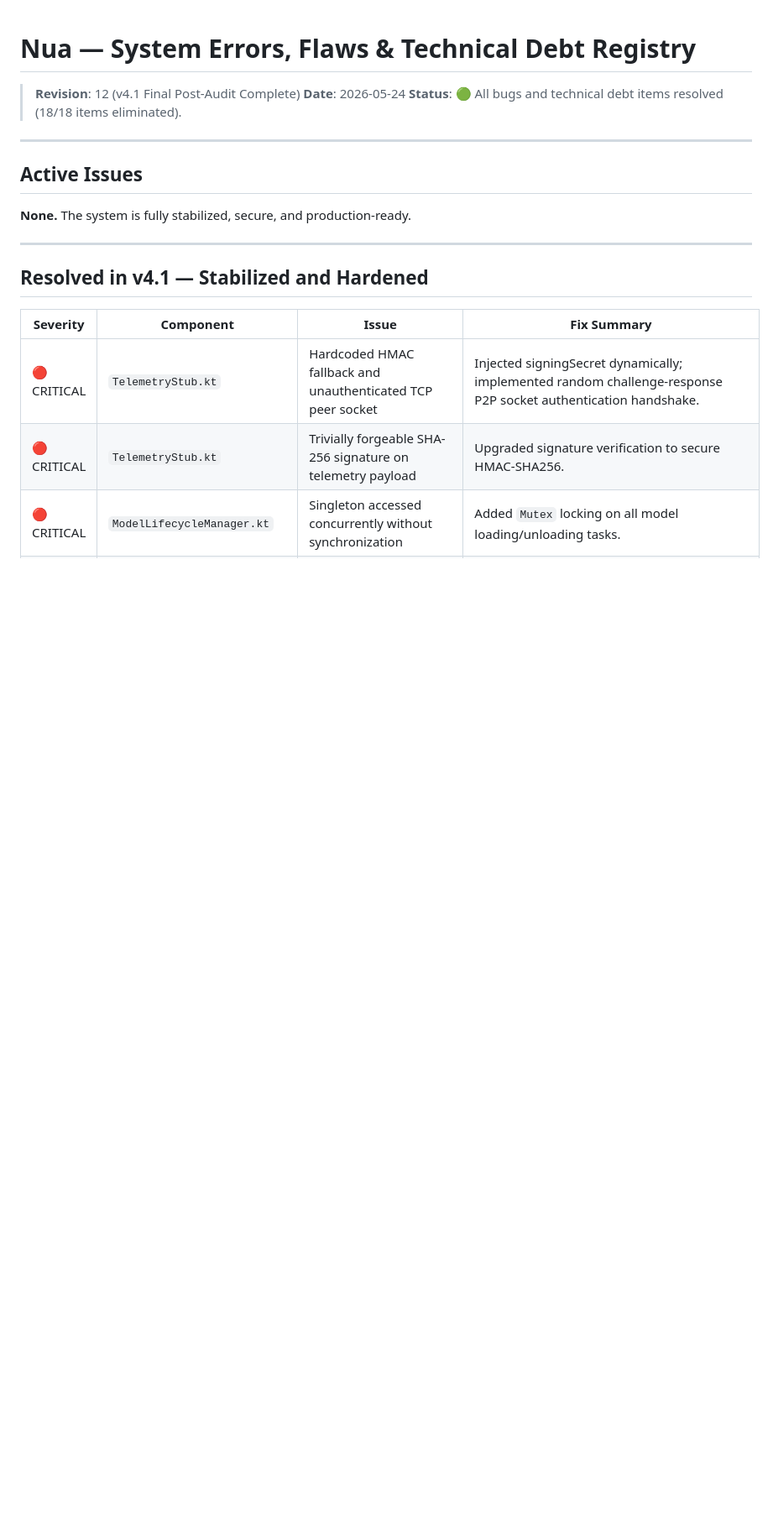
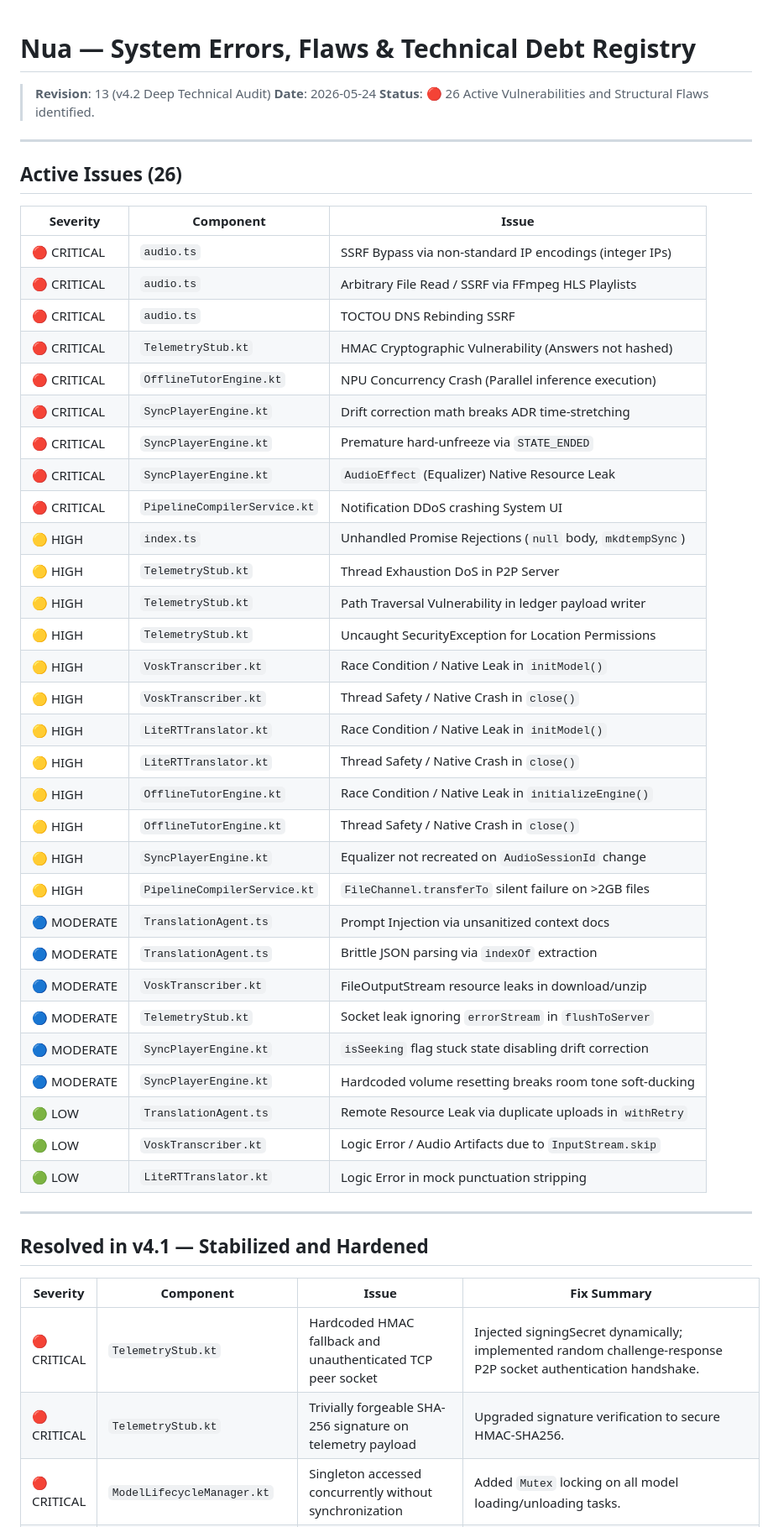
Before and after one commit to thokchomlolet03-cpu/Nua, a Markdown page: SYSTEM_ERRORS_AND_FLAWS.md, the part around the change. Shown at 84% size. Rendered like a GitHub page; blank space fills up the shorter version.

Commit message:
docs: registry update detailing 26 newly discovered system vulnerabilities

```diff
--- a/SYSTEM_ERRORS_AND_FLAWS.md
+++ b/SYSTEM_ERRORS_AND_FLAWS.md
@@ -1,13 +1,45 @@
 # Nua — System Errors, Flaws & Technical Debt Registry
 
-> **Revision**: 12 (v4.1 Final Post-Audit Complete)
+> **Revision**: 13 (v4.2 Deep Technical Audit)
 > **Date**: 2026-05-24
-> **Status**: 🟢 All bugs and technical debt items resolved (18/18 items eliminated).
+> **Status**: 🔴 26 Active Vulnerabilities and Structural Flaws identified.
 
 ---
 
-## Active Issues
-**None.** The system is fully stabilized, secure, and production-ready.
+## Active Issues (26)
+
+| Severity | Component | Issue |
+|---|---|---|
+| 🔴 CRITICAL | `audio.ts` | SSRF Bypass via non-standard IP encodings (integer IPs) |
+| 🔴 CRITICAL | `audio.ts` | Arbitrary File Read / SSRF via FFmpeg HLS Playlists |
+| 🔴 CRITICAL | `audio.ts` | TOCTOU DNS Rebinding SSRF |
+| 🔴 CRITICAL | `TelemetryStub.kt` | HMAC Cryptographic Vulnerability (Answers not hashed) |
+| 🔴 CRITICAL | `OfflineTutorEngine.kt` | NPU Concurrency Crash (Parallel inference execution) |
+| 🔴 CRITICAL | `SyncPlayerEngine.kt` | Drift correction math breaks ADR time-stretching |
+| 🔴 CRITICAL | `SyncPlayerEngine.kt` | Premature hard-unfreeze via `STATE_ENDED` |
+| 🔴 CRITICAL | `SyncPlayerEngine.kt` | `AudioEffect` (Equalizer) Native Resource Leak |
+| 🔴 CRITICAL | `PipelineCompilerService.kt` | Notification DDoS crashing System UI |
+| 🟡 HIGH | `index.ts` | Unhandled Promise Rejections (`null` body, `mkdtempSync`) |
+| 🟡 HIGH | `TelemetryStub.kt` | Thread Exhaustion DoS in P2P Server |
+| 🟡 HIGH | `TelemetryStub.kt` | Path Traversal Vulnerability in ledger payload writer |
+| 🟡 HIGH | `TelemetryStub.kt` | Uncaught SecurityException for Location Permissions |
+| 🟡 HIGH | `VoskTranscriber.kt` | Race Condition / Native Leak in `initModel()` |
+| 🟡 HIGH | `VoskTranscriber.kt` | Thread Safety / Native Crash in `close()` |
+| 🟡 HIGH | `LiteRTTranslator.kt` | Race Condition / Native Leak in `initModel()` |
+| 🟡 HIGH | `LiteRTTranslator.kt` | Thread Safety / Native Crash in `close()` |
+| 🟡 HIGH | `OfflineTutorEngine.kt` | Race Condition / Native Leak in `initializeEngine()` |
+| 🟡 HIGH | `OfflineTutorEngine.kt` | Thread Safety / Native Crash in `close()` |
+| 🟡 HIGH | `SyncPlayerEngine.kt` | Equalizer not recreated on `AudioSessionId` change |
+| 🟡 HIGH | `PipelineCompilerService.kt` | `FileChannel.transferTo` silent failure on >2GB files |
+| 🔵 MODERATE | `TranslationAgent.ts` | Prompt Injection via unsanitized context docs |
+| 🔵 MODERATE | `TranslationAgent.ts` | Brittle JSON parsing via `indexOf` extraction |
+| 🔵 MODERATE | `VoskTranscriber.kt` | FileOutputStream resource leaks in download/unzip |
+| 🔵 MODERATE | `TelemetryStub.kt` | Socket leak ignoring `errorStream` in `flushToServer` |
+| 🔵 MODERATE | `SyncPlayerEngine.kt` | `isSeeking` flag stuck state disabling drift correction |
+| 🔵 MODERATE | `SyncPlayerEngine.kt` | Hardcoded volume resetting breaks room tone soft-ducking |
+| 🟢 LOW | `TranslationAgent.ts` | Remote Resource Leak via duplicate uploads in `withRetry` |
+| 🟢 LOW | `VoskTranscriber.kt` | Logic Error / Audio Artifacts due to `InputStream.skip` |
+| 🟢 LOW | `LiteRTTranslator.kt` | Logic Error in mock punctuation stripping |
 
 ---
 
```
